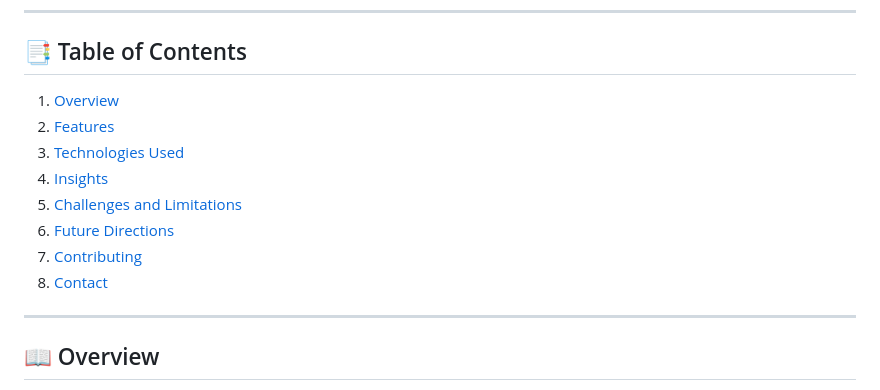
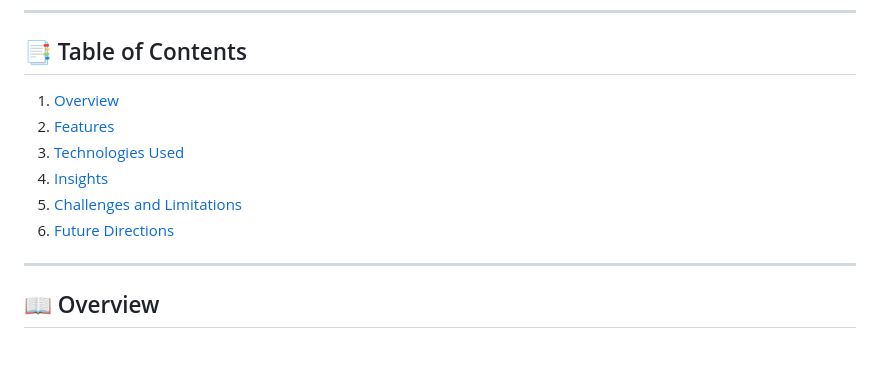
Before and after one commit to Abhitay/manuscript, a Markdown page: README.md, the part around the change printed below. Rendered like a GitHub page; blank space fills up the shorter version.

```diff
--- a/README.md
+++ b/README.md
@@ -11,9 +11,6 @@ Welcome to the Manuscript Exploration project! This repository delves into the f
 4. [Insights](#insights)
 5. [Challenges and Limitations](#challenges-and-limitations)
 6. [Future Directions](#future-directions)
-7. [Contributing](#contributing)
-8. [Contact](#contact)
-
 ---
 
 ## 📖 Overview
```
Also changed, not shown: other parts of README.md (+1 -1 lines).
